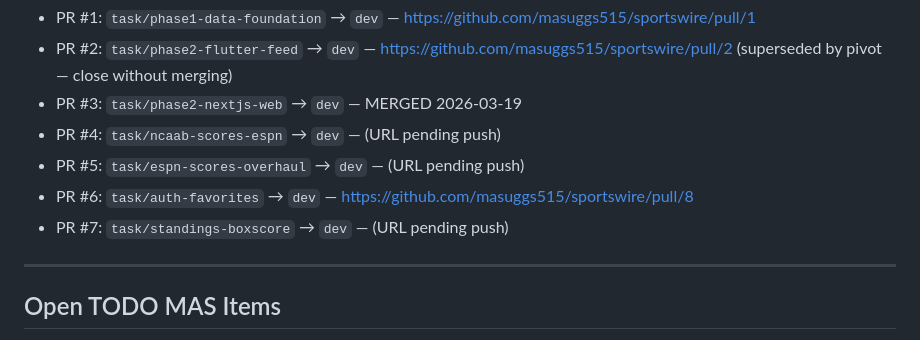
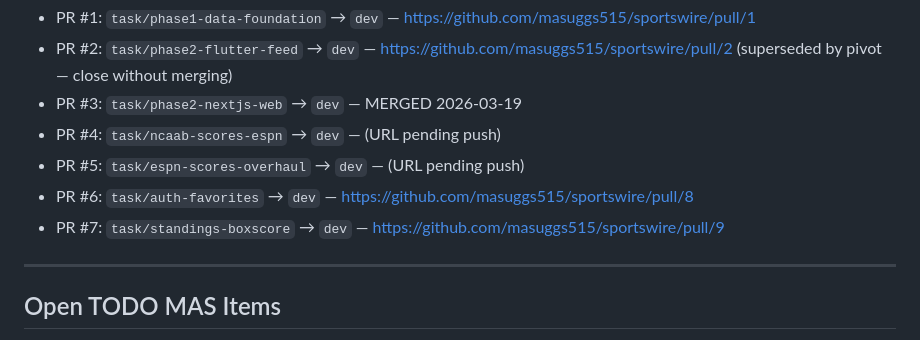
Before and after one commit to masuggs515/sportswire, a Markdown page: specs/project-state.md, the part around the change. GitHub-like rendering.

Commit message:
chore: update project-state with PR #9 URL
Co-Authored-By: Claude Sonnet 4.6 <noreply@anthropic.com>

```diff
--- a/specs/project-state.md
+++ b/specs/project-state.md
@@ -43,7 +43,7 @@ Current task branch: task/standings-boxscore (PR open → dev)
 - PR #4: `task/ncaab-scores-espn` → `dev` — (URL pending push)
 - PR #5: `task/espn-scores-overhaul` → `dev` — (URL pending push)
 - PR #6: `task/auth-favorites` → `dev` — https://github.com/masuggs515/sportswire/pull/8
-- PR #7: `task/standings-boxscore` → `dev` — (URL pending push)
+- PR #7: `task/standings-boxscore` → `dev` — https://github.com/masuggs515/sportswire/pull/9
 
 ---
 
```
